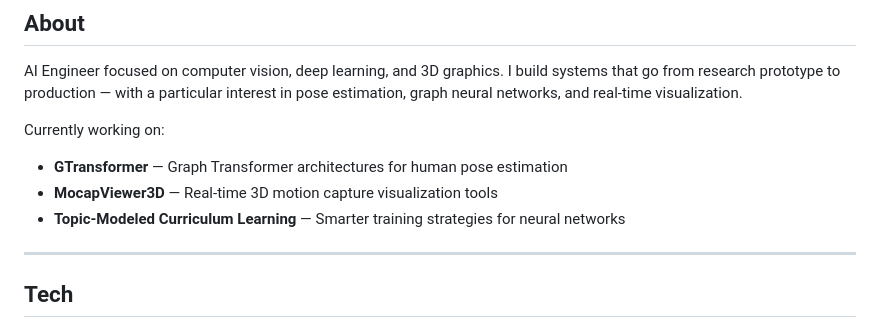
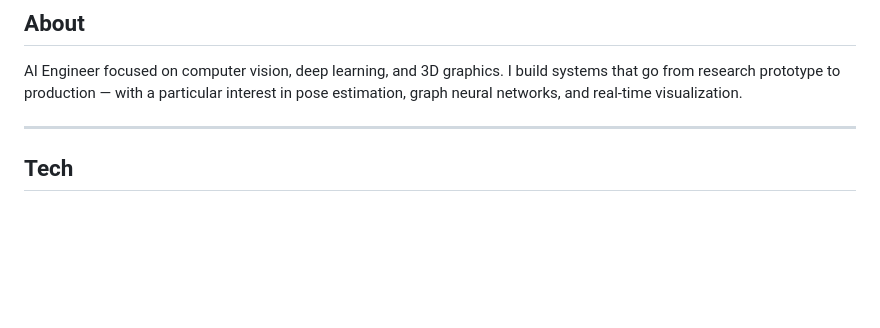
Before and after one commit to RyoK3N/RyoK3N, a Markdown page: README.md, the part around the change. GitHub-like rendering; blank space fills up the shorter version.

```diff
--- a/README.md
+++ b/README.md
@@ -25,11 +25,6 @@
 ## About
 
 AI Engineer focused on computer vision, deep learning, and 3D graphics. I build systems that go from research prototype to production — with a particular interest in pose estimation, graph neural networks, and real-time visualization.
-
-Currently working on:
-- **GTransformer** — Graph Transformer architectures for human pose estimation
-- **MocapViewer3D** — Real-time 3D motion capture visualization tools
-- **Topic-Modeled Curriculum Learning** — Smarter training strategies for neural networks
 
 ---
 
```
